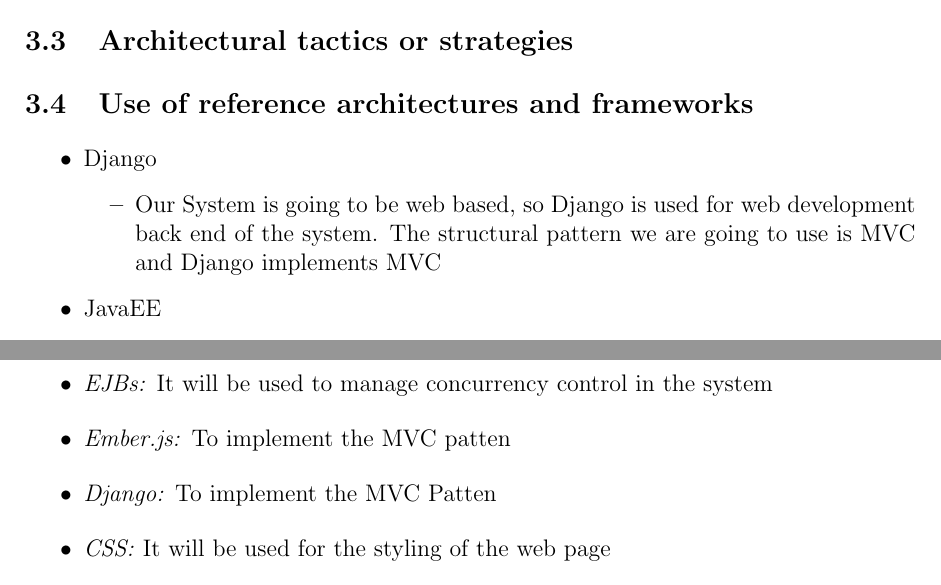
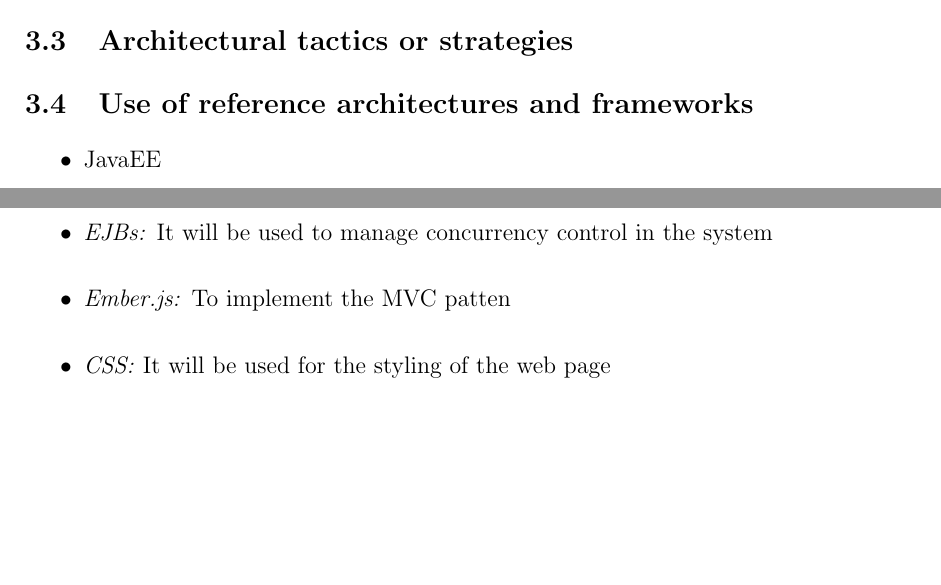
Before and after one commit to u13278012/IMPAKD, a LaTeX document (Documentation/Vision, Scope, Architectural Req & Initial Architecture DesignFunctional Requirements/Architectural Req & Initial Architecture DesignFunctional Requirements.tex): two parts of page 9 of 10, joined at a grey line, cut so that both start at the same text, the shorter picture padded with empty space. Compiled offline with pdfLaTeX.

Commit message:
removed django

```diff
--- a/Documentation/Vision, Scope, Architectural Req & Initial Architecture DesignFunctional Requirements/Architectural Req & Initial Architecture DesignFunctional Requirements.tex
+++ b/Documentation/Vision, Scope, Architectural Req & Initial Architecture DesignFunctional Requirements/Architectural Req & Initial Architecture DesignFunctional Requirements.tex
@@ -251,10 +251,7 @@
 %Sandile's Section Start
 \subsection{Use of reference architectures and frameworks}
 \begin{itemize}
-\item Django
-	\begin{itemize}
-		\item Our System is going to be web based, so Django is used for web development back end of the system. The structural pattern we are going to use is MVC and Django implements MVC
-	\end{itemize}
+
 \item JavaEE
 	\begin{itemize}
 		\item JavaEE contains most of the frameworks and technologies we need to develope and deploy our system.
@@ -288,9 +285,7 @@
 \begin{itemize}
 	\item \textit{Ember.js:} To implement the MVC patten
 \end{itemize}
-\begin{itemize}
-	\item \textit{Django:} To implement the MVC Patten
-\end{itemize}
+
 \begin{itemize}
 	\item \textit{CSS:} It will be used for the styling of the web page
 \end{itemize}
```
Also changed, not shown: Documentation/Vision, Scope, Architectural Req & Initial Architecture DesignFunctional Requirements/Architectural Req & Initial Architecture DesignFunctional Requirements.pdf.
